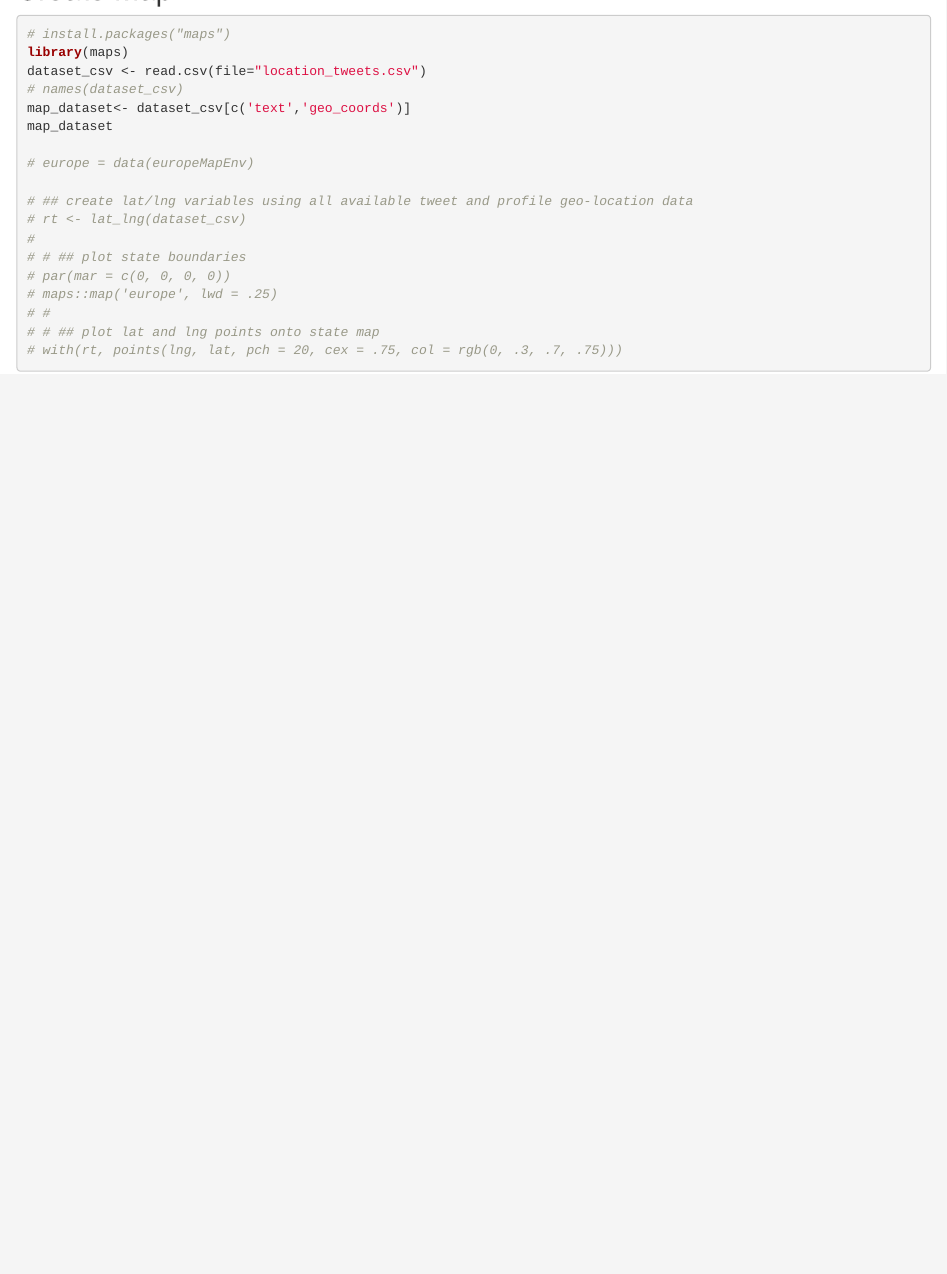
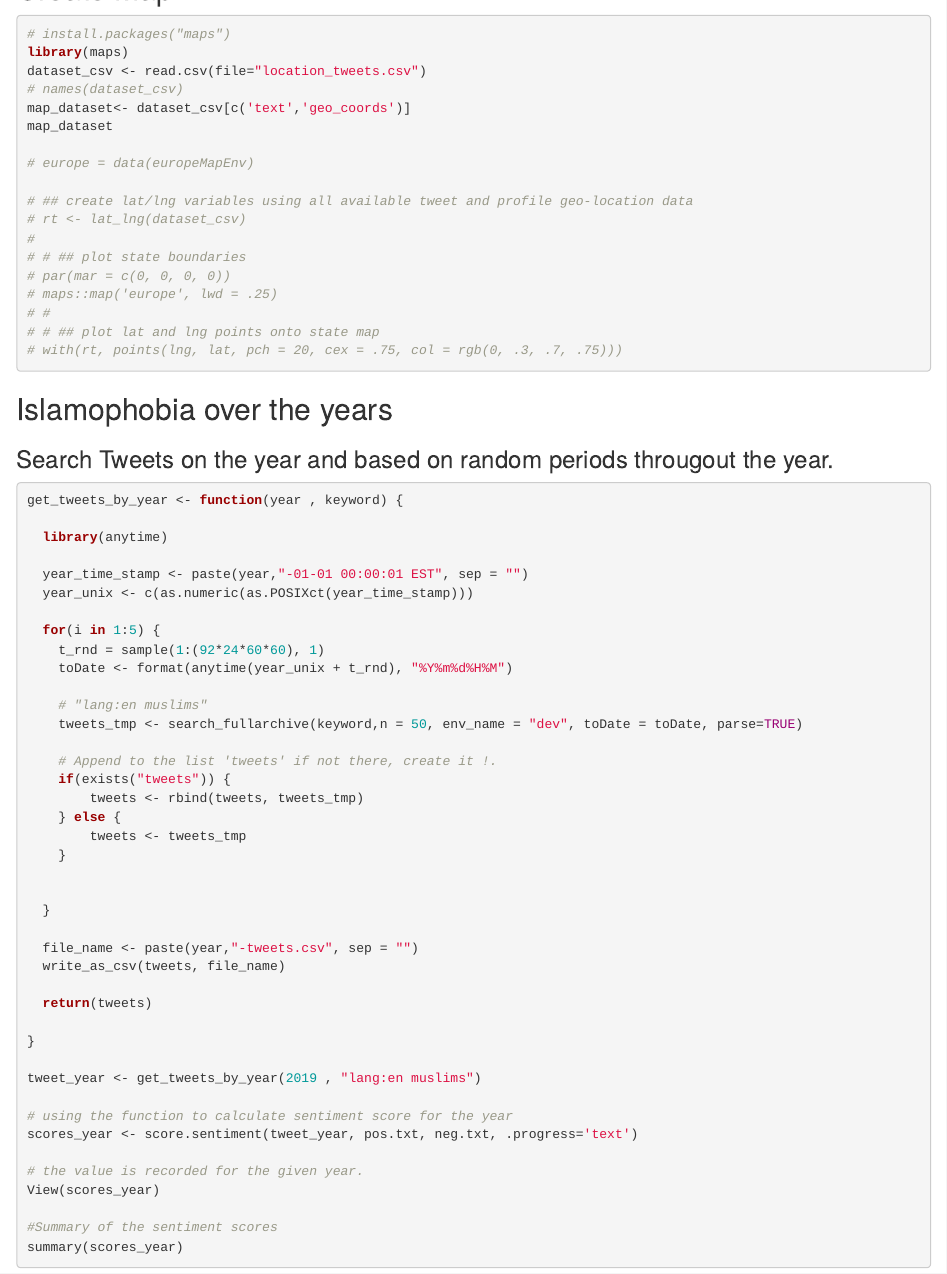
Before and after one commit to shamveelahammed/SMA, an R Markdown document (cw2_sma.Rmd): the page in a window 1100 px wide, from 560 px down. Rendered offline with R 4.5, knitr and Pandoc, with nearby package versions; some code elsewhere in the file could not run offline.

Commit message:
Update: Adding islamphobic tweets by year

````diff
--- a/cw2_sma.Rmd
+++ b/cw2_sma.Rmd
@@ -792,3 +792,55 @@ map_dataset
 # with(rt, points(lng, lat, pch = 20, cex = .75, col = rgb(0, .3, .7, .75)))
 
 ```
+
+
+
+## Islamophobia over the years
+### Search Tweets on the year and based on random periods througout the year.
+
+```{r,eval=FALSE}
+
+
+get_tweets_by_year <- function(year , keyword) {
+
+  library(anytime)
+
+  year_time_stamp <- paste(year,"-01-01 00:00:01 EST", sep = "")
+  year_unix <- c(as.numeric(as.POSIXct(year_time_stamp)))
+
+  for(i in 1:5) {
+    t_rnd = sample(1:(92*24*60*60), 1)
+    toDate <- format(anytime(year_unix + t_rnd), "%Y%m%d%H%M")
+
+    # "lang:en muslims"
+    tweets_tmp <- search_fullarchive(keyword,n = 50, env_name = "dev", toDate = toDate, parse=TRUE)
+
+    # Append to the list 'tweets' if not there, create it !.
+    if(exists("tweets")) {
+        tweets <- rbind(tweets, tweets_tmp)
+    } else {
+        tweets <- tweets_tmp
+    }
+
+
+  }
+
+  file_name <- paste(year,"-tweets.csv", sep = "")
+  write_as_csv(tweets, file_name)
+
+  return(tweets)
+
+}
+
+tweet_year <- get_tweets_by_year(2019 , "lang:en muslims")
+
+# using the function to calculate sentiment score for the year
+scores_year <- score.sentiment(tweet_year, pos.txt, neg.txt, .progress='text')
+
+# the value is recorded for the given year.
+View(scores_year)
+
+#Summary of the sentiment scores
+summary(scores_year)
+
+```
````
